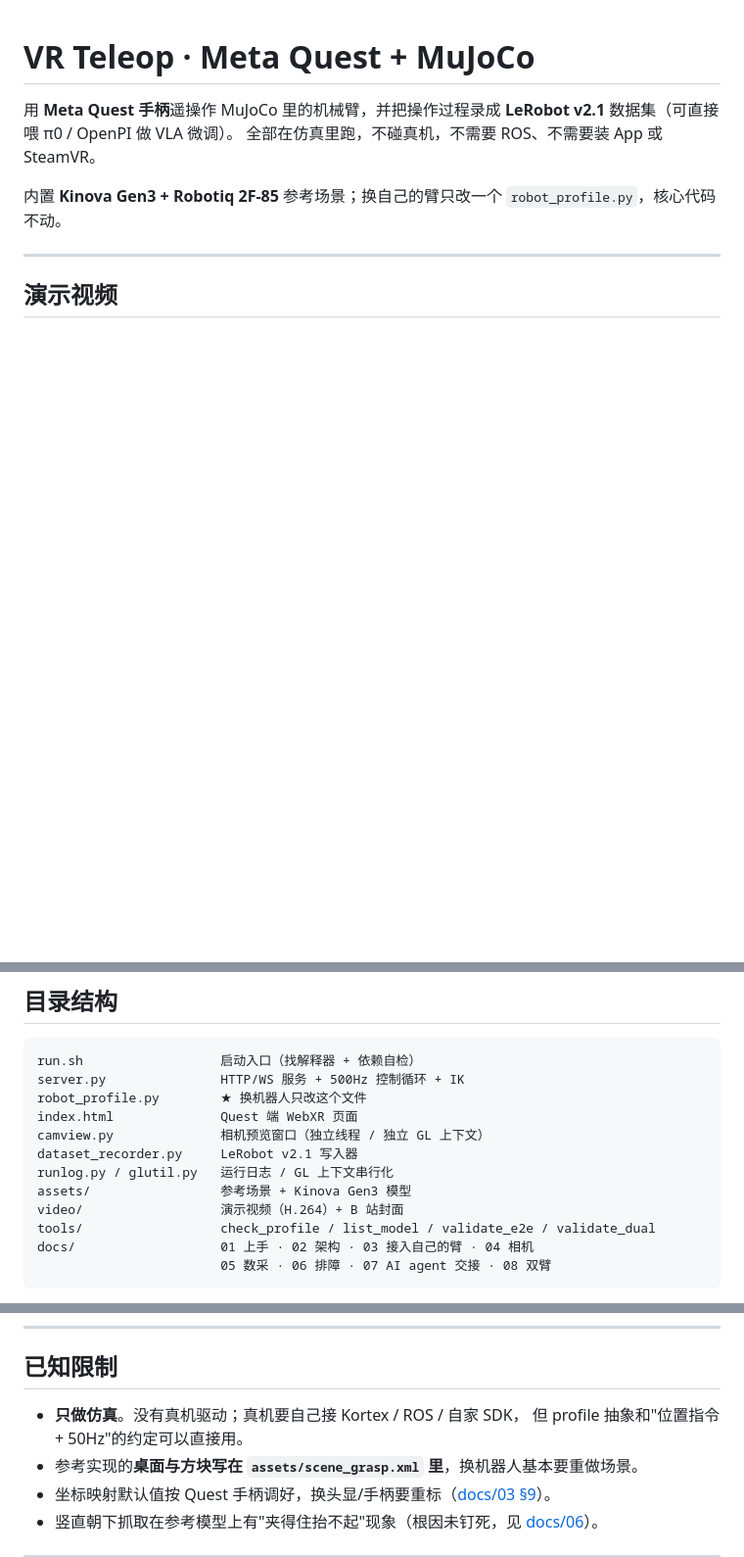
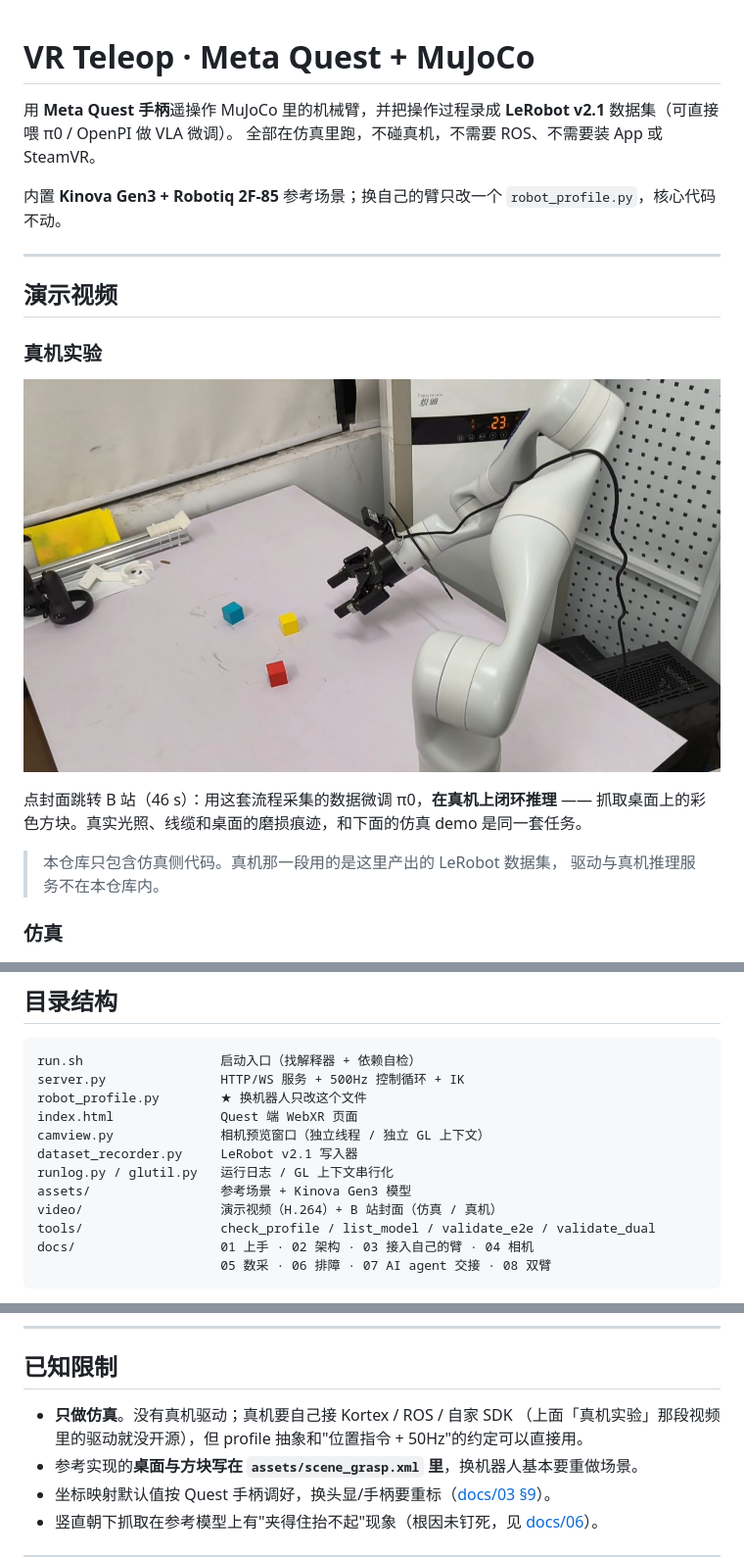
Before and after one commit to ZJChaha/vr_teleop_sim, a Markdown page: README.md, 3 parts joined by grey strips. Shown: that part at 98% size. GitHub-like rendering; pictures changed too: video/bilibili_cover_real.jpg (added); blank space fills up the shorter version.

Commit message:
docs: 加真机实验演示视频封面（BV1PvxF66E8r，点击跳 B 站）
- video/bilibili_cover_real.jpg：B 站封面（1280x720）
- README 演示视频拆成「真机实验 / 仿真」两段
- 补充说明：真机驱动与推理服务不在本仓库内

```diff
--- a/README.md
+++ b/README.md
@@ -10,6 +10,18 @@
 ---
 
 ## 演示视频
+
+### 真机实验
+
+[![openpi π0 模型微调测试（真机实验）](video/bilibili_cover_real.jpg)](https://www.bilibili.com/video/BV1PvxF66E8r)
+
+点封面跳转 B 站（46 s）：用这套流程采集的数据微调 π0，**在真机上闭环推理** ——
+抓取桌面上的彩色方块。真实光照、线缆和桌面的磨损痕迹，和下面的仿真 demo 是同一套任务。
+
+> 本仓库只包含仿真侧代码。真机那一段用的是这里产出的 LeRobot 数据集，
+> 驱动与真机推理服务不在本仓库内。
+
+### 仿真
 
 [![openpi π0 模型微调测试（仿真）](video/bilibili_cover.jpg)](https://www.bilibili.com/video/BV1AEnw6hEEC)
 
@@ -130,7 +142,7 @@ camview.py              相机预览窗口（独立线程 / 独立 GL 上下文
 dataset_recorder.py     LeRobot v2.1 写入器
 runlog.py / glutil.py   运行日志 / GL 上下文串行化
 assets/                 参考场景 + Kinova Gen3 模型
-video/                  演示视频（H.264）+ B 站封面
+video/                  演示视频（H.264）+ B 站封面（仿真 / 真机）
 tools/                  check_profile / list_model / validate_e2e / validate_dual
 docs/                   01 上手 · 02 架构 · 03 接入自己的臂 · 04 相机
                         05 数采 · 06 排障 · 07 AI agent 交接 · 08 双臂
@@ -158,8 +170,8 @@ GPU: 任意支持 OpenGL 3.3 的显卡（实测 AMD RX 5500 XT）
 
 ## 已知限制
 
-* **只做仿真**。没有真机驱动；真机要自己接 Kortex / ROS / 自家 SDK，
-  但 profile 抽象和"位置指令 + 50Hz"的约定可以直接用。
+* **只做仿真**。没有真机驱动；真机要自己接 Kortex / ROS / 自家 SDK
+  （上面「真机实验」那段视频里的驱动就没开源），但 profile 抽象和"位置指令 + 50Hz"的约定可以直接用。
 * 参考实现的**桌面与方块写在 `assets/scene_grasp.xml` 里**，换机器人基本要重做场景。
 * 坐标映射默认值按 Quest 手柄调好，换头显/手柄要重标（[docs/03 §9](docs/03_PORT_YOUR_ROBOT.md)）。
 * 竖直朝下抓取在参考模型上有"夹得住抬不起"现象（根因未钉死，见 [docs/06](docs/06_TROUBLESHOOTING.md)）。
```
